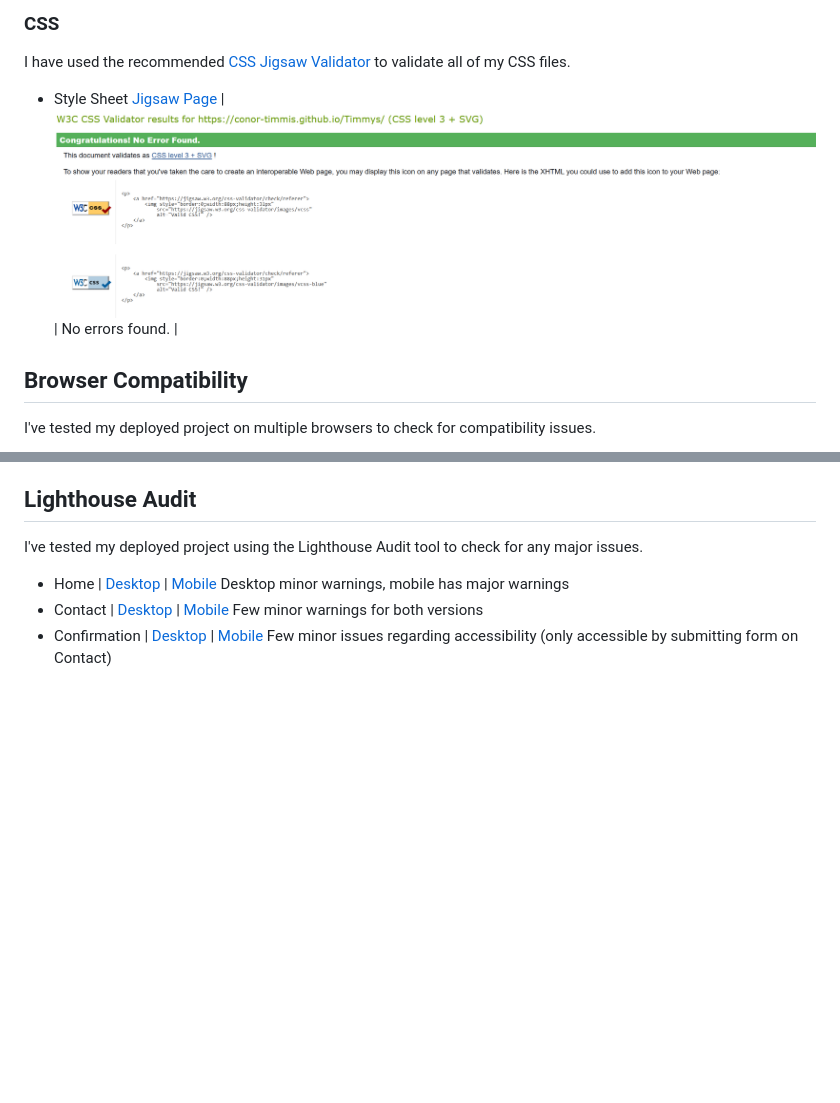
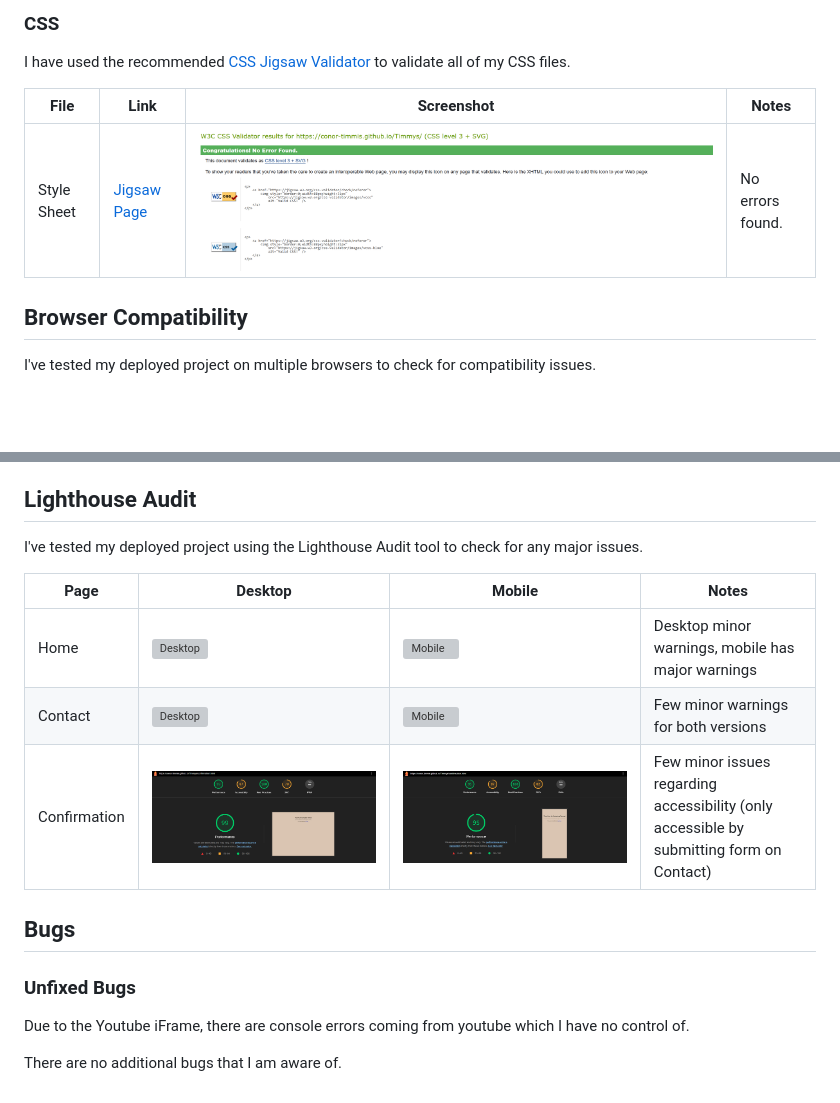
Before and after one commit to conor-timmis/Meditation-Mindfulness-Yoga, a Markdown page: TESTING.md, 2 parts joined by grey strips. GitHub-like rendering; blank space fills up the shorter version; grey boxes are pictures that could not be loaded.

Commit message:
Update testing with table formatting

```diff
--- a/TESTING.md
+++ b/TESTING.md
@@ -26,7 +28,9 @@ I have used the recommended [HTML W3C Validator](https://validator.w3.org) to va
 
 I have used the recommended [CSS Jigsaw Validator](https://jigsaw.w3.org/css-validator) to validate all of my CSS files.
 
-- Style Sheet [Jigsaw Page](http://jigsaw.w3.org/css-validator/validator?lang=en&profile=css3svg&uri=https%3A%2F%2Fconor-timmis.github.io%2FTimmys%2F&usermedium=all&vextwarning=&warning=1) | ![screenshot](documentation/testing/csscheck.png) | No errors found. |
+| File | Link | Screenshot | Notes |
+| --- | --- | --- | --- |
+| Style Sheet | [Jigsaw Page](http://jigsaw.w3.org/css-validator/validator?lang=en&profile=css3svg&uri=https%3A%2F%2Fconor-timmis.github.io%2FTimmys%2F&usermedium=all&vextwarning=&warning=1) | ![screenshot](documentation/testing/csscheck.png) | No errors found. |
 
 
 ## Browser Compatibility
@@ -56,6 +64,17 @@ I've tested my deployed project on multiple devices to check for responsiveness
 
 I've tested my deployed project using the Lighthouse Audit tool to check for any major issues.
 
-- Home | [Desktop](documentation/audit/desktophome.png) | [Mobile](documentation/audit/mobilehome.png) Desktop minor warnings, mobile has major warnings
-- Contact | [Desktop](documentation/audit/desktopcontact.png) | [Mobile](documentation/audit/mobilecontact.png) Few minor warnings for both versions
-- Confirmation | [Desktop](documentation/audit/desktopconfirmation.png) | [Mobile](documentation/audit/mobileconfirmation.png) Few minor issues regarding accessibility (only accessible by submitting form on Contact)
+| Page | Desktop | Mobile | Notes |
+| --- | --- | --- | --- |
+| Home | ![Desktop](documentation/audit/desktophome.png) | ![Mobile](documentation/audit/mobilehome.png) | Desktop minor warnings, mobile has major warnings |
+| Contact | ![Desktop](documentation/audit/desktopcontact.png) | ![Mobile](documentation/audit/mobilecontact.png) | Few minor warnings for both versions |
+| Confirmation | ![Desktop](documentation/audit/desktopconfirmation.png) | ![Mobile](documentation/audit/mobileconfirmation.png) | Few minor issues regarding accessibility (only accessible by submitting form on Contact) |
+
+
+## Bugs
+
+### Unfixed Bugs
+
+Due to the Youtube iFrame, there are console errors coming from youtube which I have no control of.
+
+There are no additional bugs that I am aware of.
```
Also changed, not shown: other parts of TESTING.md (+17 -11 lines).
